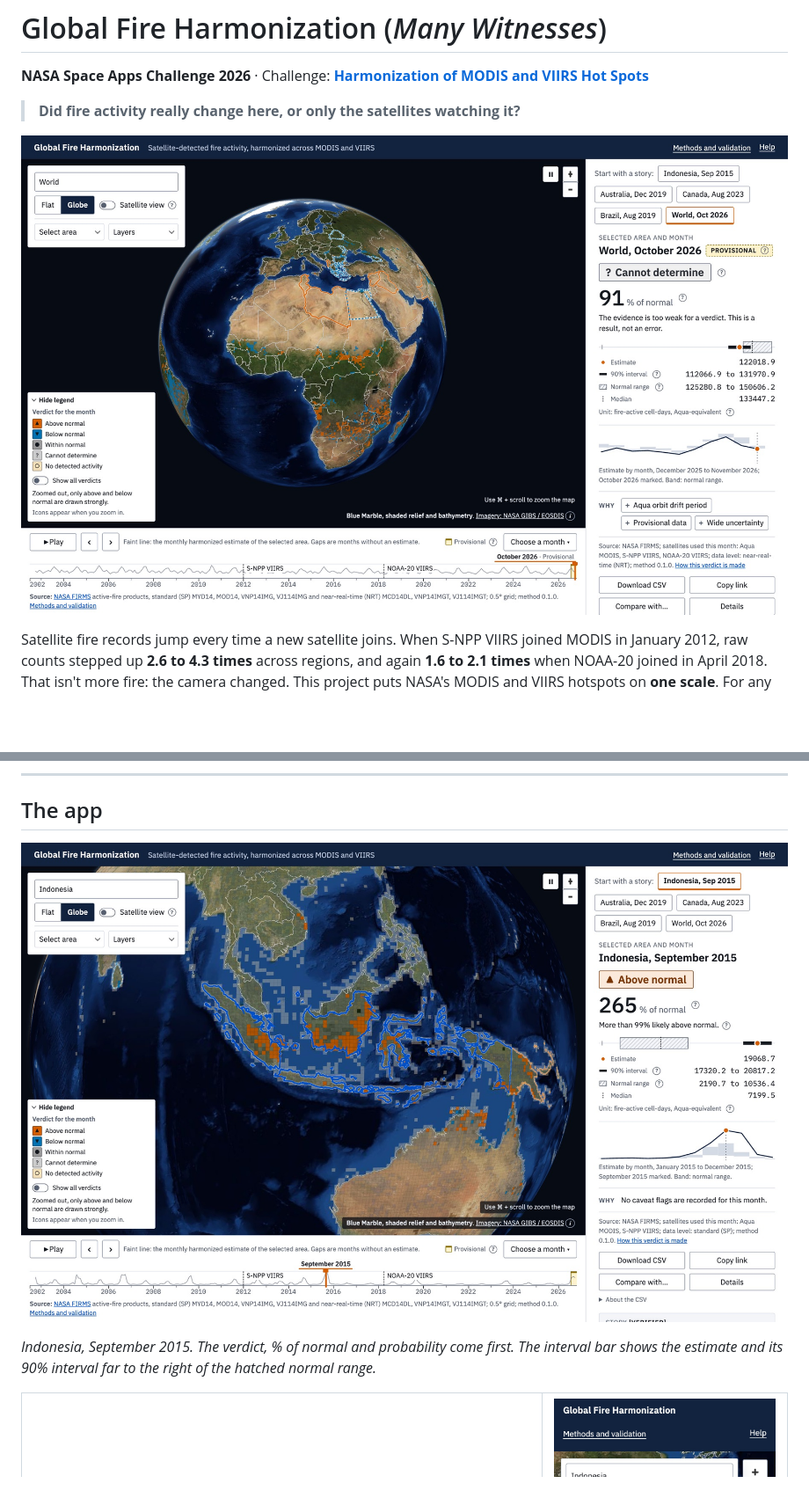
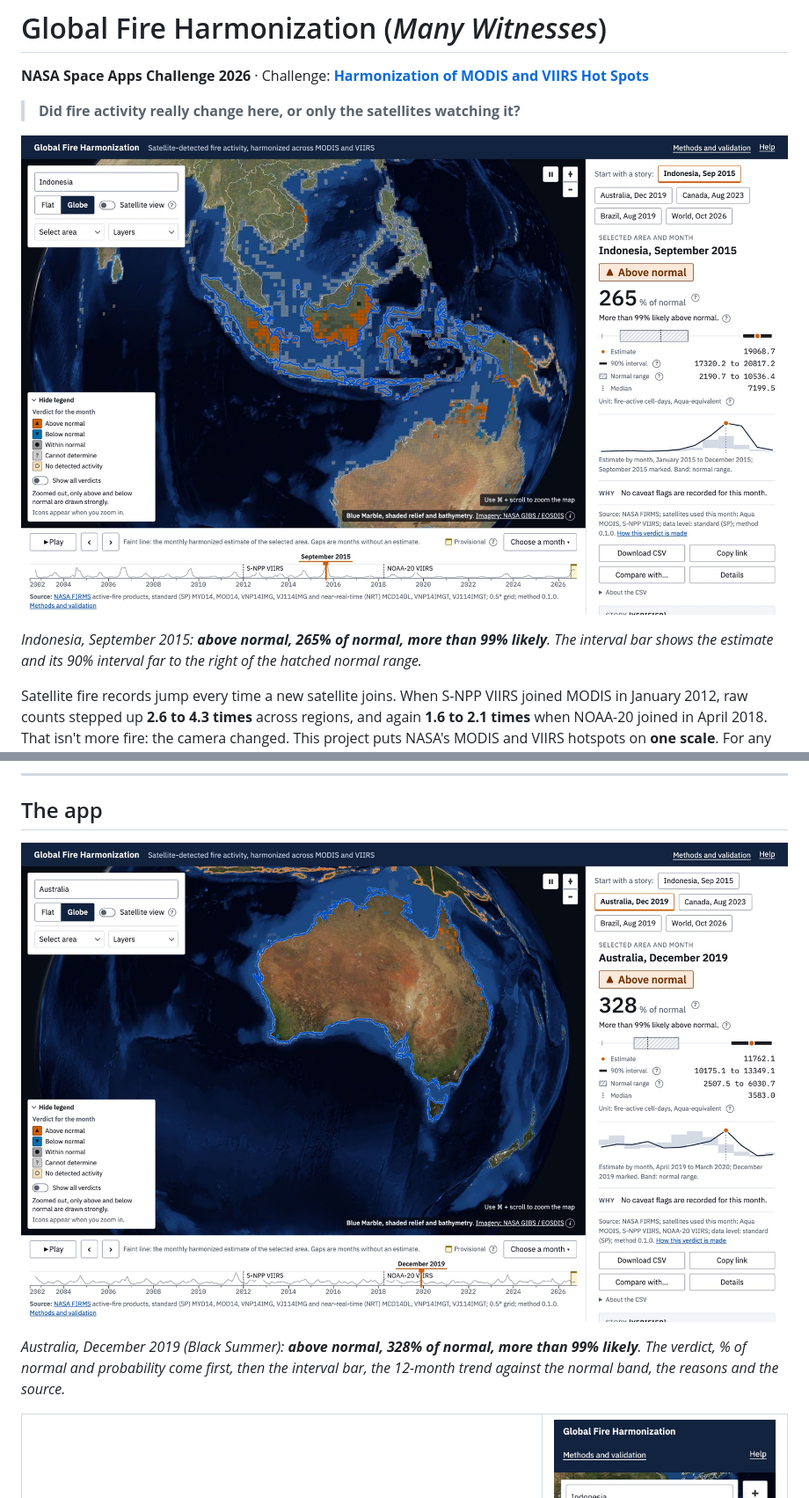
Before and after one commit to vishalbg02/global-fire-harmonization, a Markdown page: README.md, 2 parts joined by grey strips. Shown at 88% size. Rendered like a GitHub page; pictures changed too: docs/figures/screenshots/australia-2019-12.jpg (added), docs/figures/screenshots/world-globe.jpg (deleted); blank space fills up the shorter version.

Commit message:
docs: README leads with Indonesia 2015 (above normal) and shows Australia 2019; drop the world 'cannot determine' shot

```diff
--- a/README.md
+++ b/README.md
@@ -4,7 +4,9 @@
 
 > **Did fire activity really change here, or only the satellites watching it?**
 
-![The app on the globe: October 2026 for the world, with only above- and below-normal cells drawn strongly, the answer panel and the 2002–2026 timeline](docs/figures/screenshots/world-globe.jpg)
+![Indonesia, September 2015 on the globe: above normal, 265% of normal, more than 99% likely, with the interval bar, the answer panel and the 2002–2026 timeline](docs/figures/screenshots/indonesia-2015-09.jpg)
+
+*Indonesia, September 2015: **above normal, 265% of normal, more than 99% likely**. The interval bar shows the estimate and its 90% interval far to the right of the hatched normal range.*
 
 Satellite fire records jump every time a new satellite joins. When S-NPP VIIRS joined MODIS in January 2012, raw counts stepped up **2.6 to 4.3 times** across regions, and again **1.6 to 2.1 times** when NOAA-20 joined in April 2018. That isn't more fire: the camera changed. This project puts NASA's MODIS and VIIRS hotspots on **one scale**. For any place and month from **July 2002 to November 2026**, it says whether fire activity was **above, within or below normal**, how sure it is, and why. It says **"cannot determine"** when the evidence is too weak.
 
@@ -45,9 +47,9 @@ Verified against `data/products/entity_month.parquet` ([`docs/validation/T-079-f
 
 ## The app
 
-![Indonesia, September 2015: above normal, 265% of normal, more than 99% likely, with the interval bar against the normal range](docs/figures/screenshots/indonesia-2015-09.jpg)
+![Australia, December 2019 on the globe: above normal, 328% of normal, more than 99% likely](docs/figures/screenshots/australia-2019-12.jpg)
 
-*Indonesia, September 2015. The verdict, % of normal and probability come first. The interval bar shows the estimate and its 90% interval far to the right of the hatched normal range.*
+*Australia, December 2019 (Black Summer): **above normal, 328% of normal, more than 99% likely**. The verdict, % of normal and probability come first, then the interval bar, the 12-month trend against the normal band, the reasons and the source.*
 
 <table>
 <tr>
```
